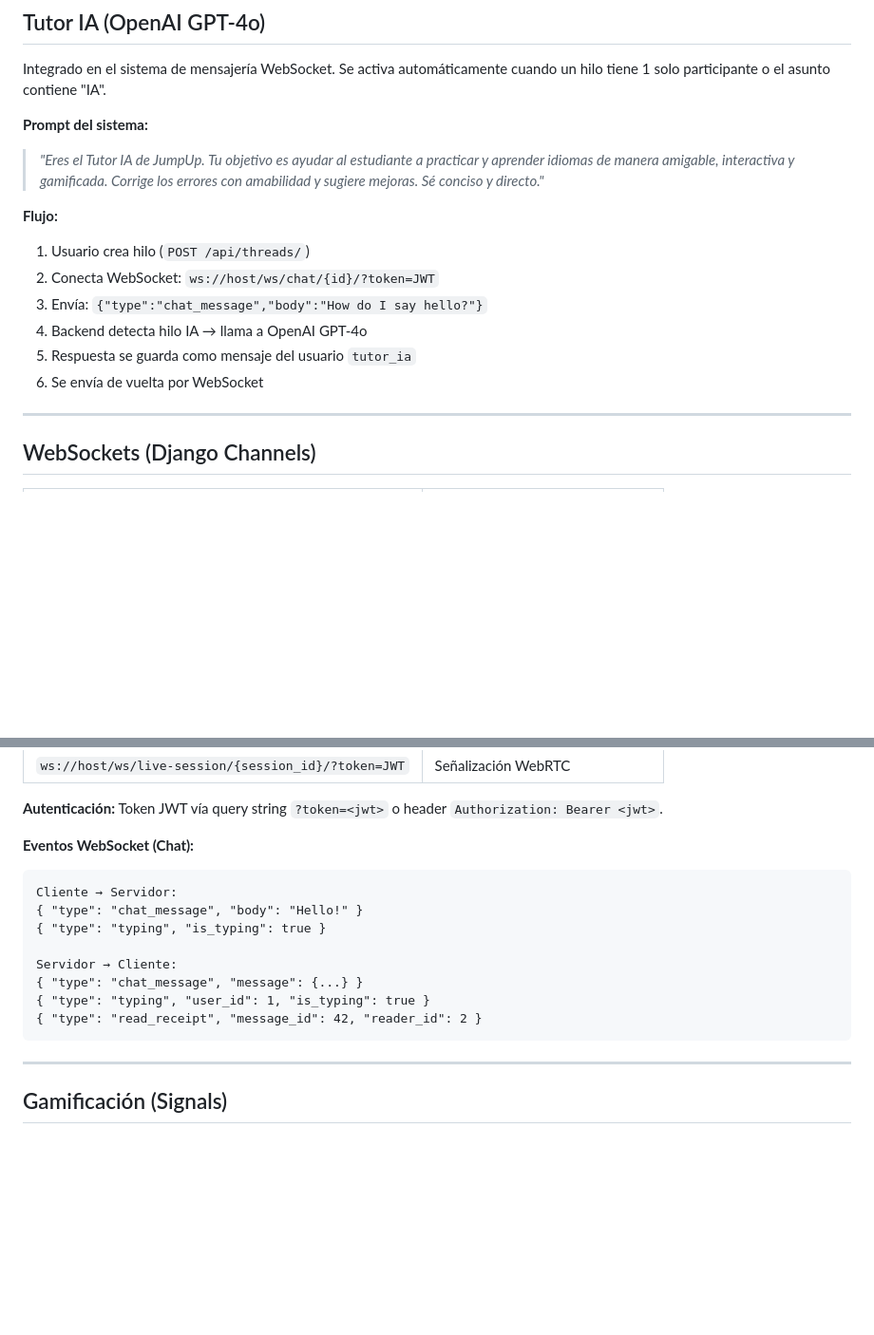
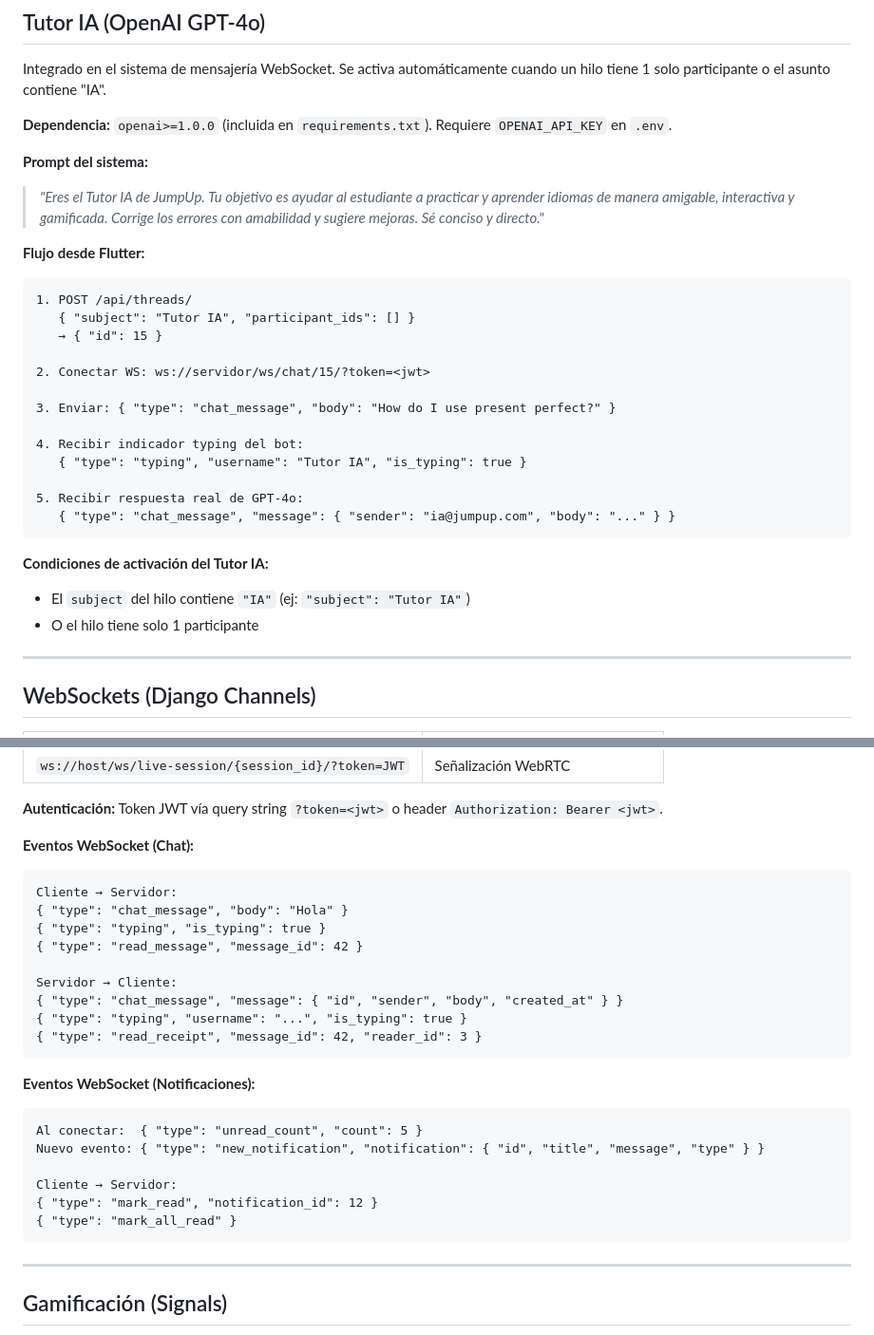
Before and after one commit to Axel-25-dg/idiomas_api_guaman_danny, a Markdown page: README.md, 2 parts joined by grey strips. Shown at 95% size. GitHub-like rendering; blank space fills up the shorter version.

````diff
--- a/README.md
+++ b/README.md
@@ -262,16 +261,32 @@ Login: `POST /api/auth/biometric/login/` con `device_id` + `biometric_token`.
 
 Integrado en el sistema de mensajería WebSocket. Se activa automáticamente cuando un hilo tiene 1 solo participante o el asunto contiene "IA".
 
+**Dependencia:** `openai>=1.0.0` (incluida en `requirements.txt`). Requiere `OPENAI_API_KEY` en `.env`.
+
 **Prompt del sistema:**
 > *"Eres el Tutor IA de JumpUp. Tu objetivo es ayudar al estudiante a practicar y aprender idiomas de manera amigable, interactiva y gamificada. Corrige los errores con amabilidad y sugiere mejoras. Sé conciso y directo."*
 
-**Flujo:**
-1. Usuario crea hilo (`POST /api/threads/`)
-2. Conecta WebSocket: `ws://host/ws/chat/{id}/?token=JWT`
-3. Envía: `{"type":"chat_message","body":"How do I say hello?"}`
-4. Backend detecta hilo IA → llama a OpenAI GPT-4o
-5. Respuesta se guarda como mensaje del usuario `tutor_ia`
-6. Se envía de vuelta por WebSocket
+**Flujo desde Flutter:**
+
+```
+1. POST /api/threads/
+   { "subject": "Tutor IA", "participant_ids": [] }
+   → { "id": 15 }
+
+2. Conectar WS: ws://servidor/ws/chat/15/?token=<jwt>
+
+3. Enviar: { "type": "chat_message", "body": "How do I use present perfect?" }
+
+4. Recibir indicador typing del bot:
+   { "type": "typing", "username": "Tutor IA", "is_typing": true }
+
+5. Recibir respuesta real de GPT-4o:
+   { "type": "chat_message", "message": { "sender": "ia@jumpup.com", "body": "..." } }
+```
+
+**Condiciones de activación del Tutor IA:**
+- El `subject` del hilo contiene `"IA"` (ej: `"subject": "Tutor IA"`)
+- O el hilo tiene solo 1 participante
 
 ---
 
@@ -288,13 +303,24 @@ Integrado en el sistema de mensajería WebSocket. Se activa automáticamente cua
 **Eventos WebSocket (Chat):**
 ```
 Cliente → Servidor:
-{ "type": "chat_message", "body": "Hello!" }
+{ "type": "chat_message", "body": "Hola" }
 { "type": "typing", "is_typing": true }
+{ "type": "read_message", "message_id": 42 }
 
 Servidor → Cliente:
-{ "type": "chat_message", "message": {...} }
-{ "type": "typing", "user_id": 1, "is_typing": true }
-{ "type": "read_receipt", "message_id": 42, "reader_id": 2 }
+{ "type": "chat_message", "message": { "id", "sender", "body", "created_at" } }
+{ "type": "typing", "username": "...", "is_typing": true }
+{ "type": "read_receipt", "message_id": 42, "reader_id": 3 }
+```
+
+**Eventos WebSocket (Notificaciones):**
+```
+Al conectar:  { "type": "unread_count", "count": 5 }
+Nuevo evento: { "type": "new_notification", "notification": { "id", "title", "message", "type" } }
+
+Cliente → Servidor:
+{ "type": "mark_read", "notification_id": 12 }
+{ "type": "mark_all_read" }
 ```
 
 ---
````
Also changed, not shown: other parts of README.md (+95 -10 lines).
